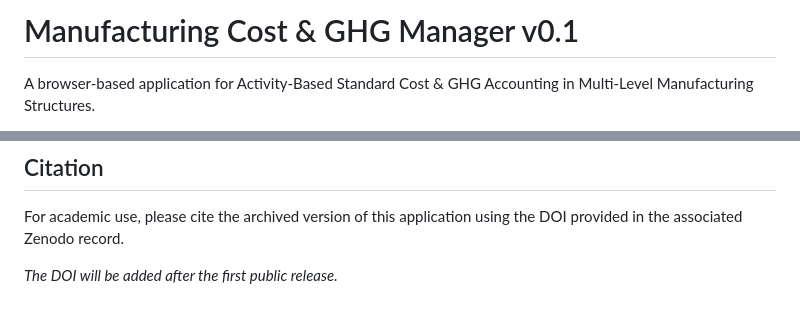
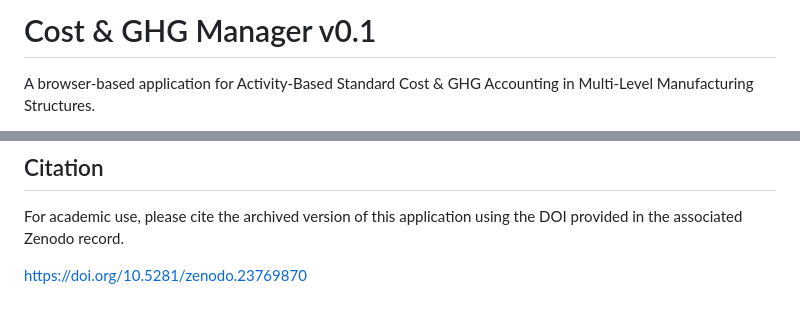
Before and after one commit to HasnaeAlaoui/cost-ghg-manager, a Markdown page: README.md, 2 parts joined by grey strips. Rendered like a GitHub page.

```diff
--- a/README.md
+++ b/README.md
@@ -1,4 +1,4 @@
-# Manufacturing Cost & GHG Manager v0.1
+# Cost & GHG Manager v0.1
 
 A browser-based application for Activity-Based Standard Cost & GHG Accounting in Multi-Level Manufacturing Structures.
 
@@ -73,4 +73,4 @@ Third-party software retains its respective license notices in the distribution.
 
 For academic use, please cite the archived version of this application using the DOI provided in the associated Zenodo record.
 
-*The DOI will be added after the first public release.*
+[https://doi.org/10.5281/zenodo.23769870](https://doi.org/10.5281/zenodo.23769870)
```
